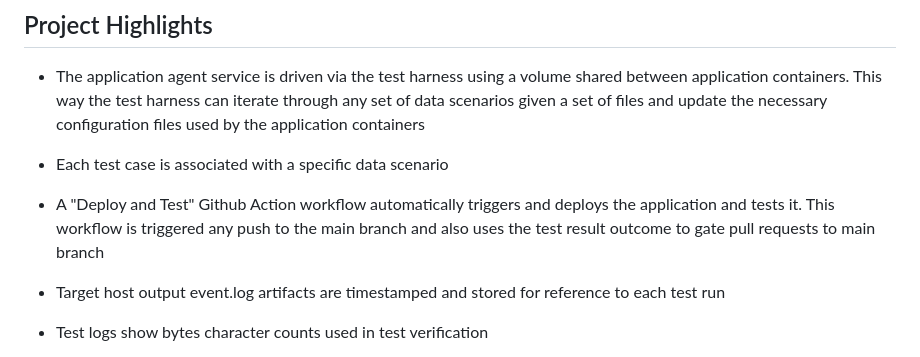
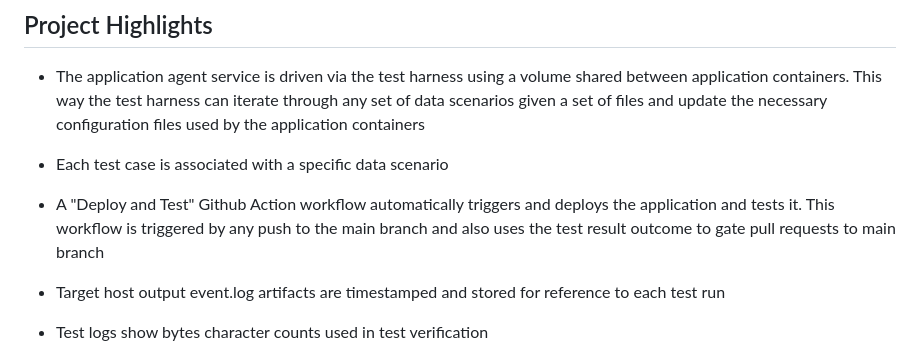
Before and after one commit to darraricks-gmail/splitter, a Markdown page: README.md, the part around the change. Rendered like a GitHub page.

```diff
--- a/README.md
+++ b/README.md
@@ -19,7 +19,7 @@
 
 - Each test case is associated with a specific data scenario
 
--  A "Deploy and Test" Github Action workflow automatically triggers and deploys the application and tests it.  This workflow is triggered any push to the main branch and also uses the test result outcome to gate pull requests to main branch
+-  A "Deploy and Test" Github Action workflow automatically triggers and deploys the application and tests it.  This workflow is triggered by any push to the main branch and also uses the test result outcome to gate pull requests to main branch
 
 - Target host output event.log artifacts are timestamped and stored for reference to each test run
 
```
